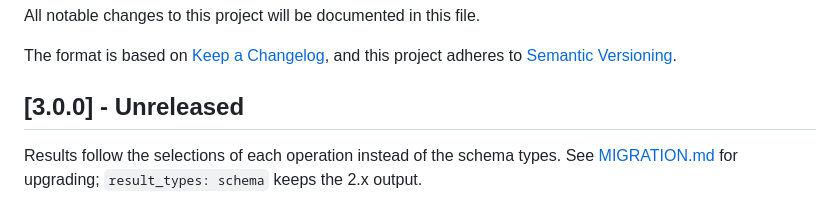
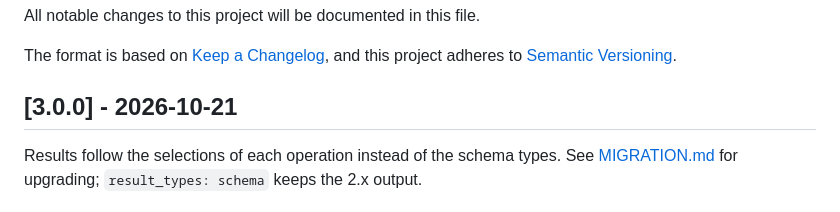
Before and after one commit to ifmelate/flutter_graphql_codegen, a Markdown page: CHANGELOG.md, the part around the change. Rendered like a GitHub page.

Commit message:
chore(release): 3.0.0

```diff
--- a/CHANGELOG.md
+++ b/CHANGELOG.md
@@ -5,7 +5,7 @@ All notable changes to this project will be documented in this file.
 The format is based on [Keep a Changelog](https://keepachangelog.com/en/1.0.0/),
 and this project adheres to [Semantic Versioning](https://semver.org/spec/v2.0.0.html).
 
-## [3.0.0] - Unreleased
+## [3.0.0] - 2026-10-21
 
 Results follow the selections of each operation instead of the schema types.
 See [MIGRATION.md](MIGRATION.md) for upgrading; `result_types: schema` keeps
```
